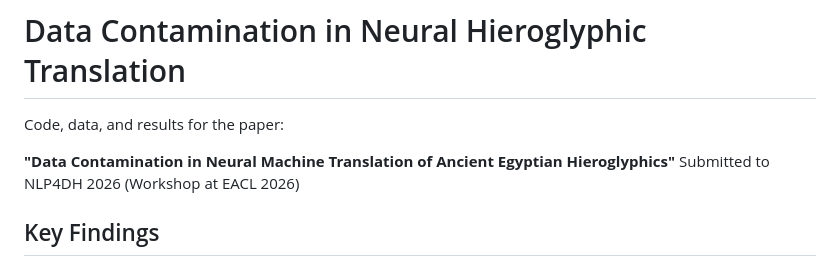
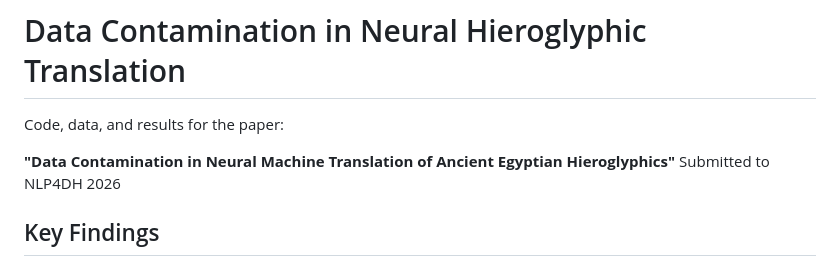
Before and after one commit to ammarlhassan/hiero-contamination-study, a Markdown page: README.md, the part around the change. Rendered like a GitHub page.

```diff
--- a/README.md
+++ b/README.md
@@ -3,7 +3,7 @@
 Code, data, and results for the paper:
 
 **"Data Contamination in Neural Machine Translation of Ancient Egyptian Hieroglyphics"**
-Submitted to NLP4DH 2026 (Workshop at EACL 2026)
+Submitted to NLP4DH 2026
 
 ## Key Findings
 
```
